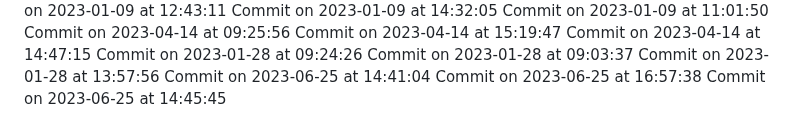
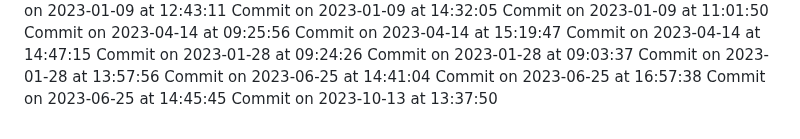
Before and after one commit to HridoyVaraby/coming_soon, a Markdown page: commits.md, the part around the change. Drawn GitHub-style.

Commit message:
Commit for 2023-10-13 at 13:37:50

```diff
--- a/commits.md
+++ b/commits.md
@@ -500,3 +500,4 @@ Commit on 2023-01-28 at 13:57:56
 Commit on 2023-06-25 at 14:41:04
 Commit on 2023-06-25 at 16:57:38
 Commit on 2023-06-25 at 14:45:45
+Commit on 2023-10-13 at 13:37:50
```
